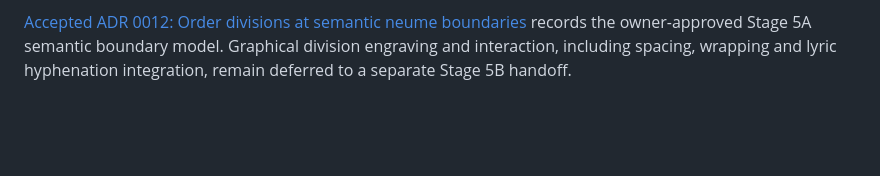
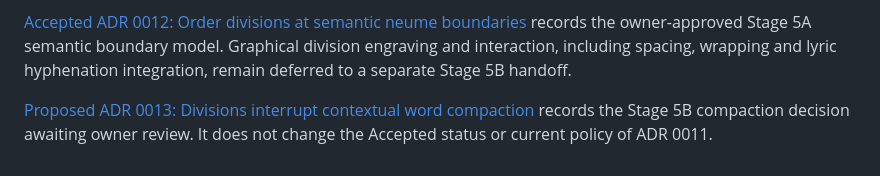
Before and after one commit to OceanOSdev/gregorian-chant-editor, a Markdown page: docs/adrs/README.md, the part around the change. GitHub-like rendering; blank space fills up the shorter version.

Commit message:
docs: propose division word-compaction policy for review

```diff
--- a/docs/adrs/README.md
+++ b/docs/adrs/README.md
@@ -89,3 +89,7 @@ existing anchor or wrapping decisions.
 records the owner-approved Stage 5A semantic boundary model. Graphical division
 engraving and interaction, including spacing, wrapping and lyric hyphenation
 integration, remain deferred to a separate Stage 5B handoff.
+
+[Proposed ADR 0013: Divisions interrupt contextual word compaction](0013-divisions-interrupt-word-compaction.md)
+records the Stage 5B compaction decision awaiting owner review. It does not
+change the Accepted status or current policy of ADR 0011.
```
Also changed, not shown: docs/adrs/0013-divisions-interrupt-word-compaction.md (added, +61 -0 lines).
